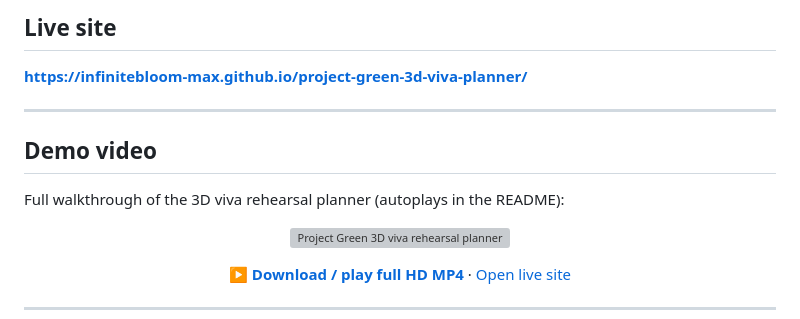
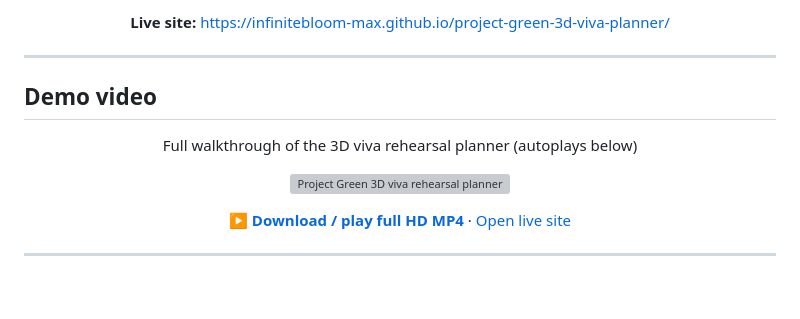
Before and after one commit to InfiniteBloom-max/project-green-3d-viva-planner, a Markdown page: README.md, the part around one of its changes. GitHub-like rendering; blank space fills up the shorter version; grey boxes are pictures that could not be loaded.

Commit message:
docs: center badges and header on README

```diff
--- a/README.md
+++ b/README.md
@@ -8,13 +13,15 @@ Interactive Three.js rehearsal scene for the **Project Green** viva: slides, pos
 
-## Live site
-
-**https://infinitebloom-max.github.io/project-green-3d-viva-planner/**
+<p align="center">
+  <b>Live site:</b> <a href="https://infinitebloom-max.github.io/project-green-3d-viva-planner/">https://infinitebloom-max.github.io/project-green-3d-viva-planner/</a>
+</p>
 
 ---
 
 ## Demo video
 
-Full walkthrough of the 3D viva rehearsal planner (autoplays in the README):
+<p align="center">
+  Full walkthrough of the 3D viva rehearsal planner (autoplays below)
+</p>
 
 <p align="center">
   <img src="docs/demo/walkthrough.gif" alt="Project Green 3D viva rehearsal planner walkthrough" width="100%" />
```
Also changed, not shown: other parts of README.md (+9 -4 lines).
